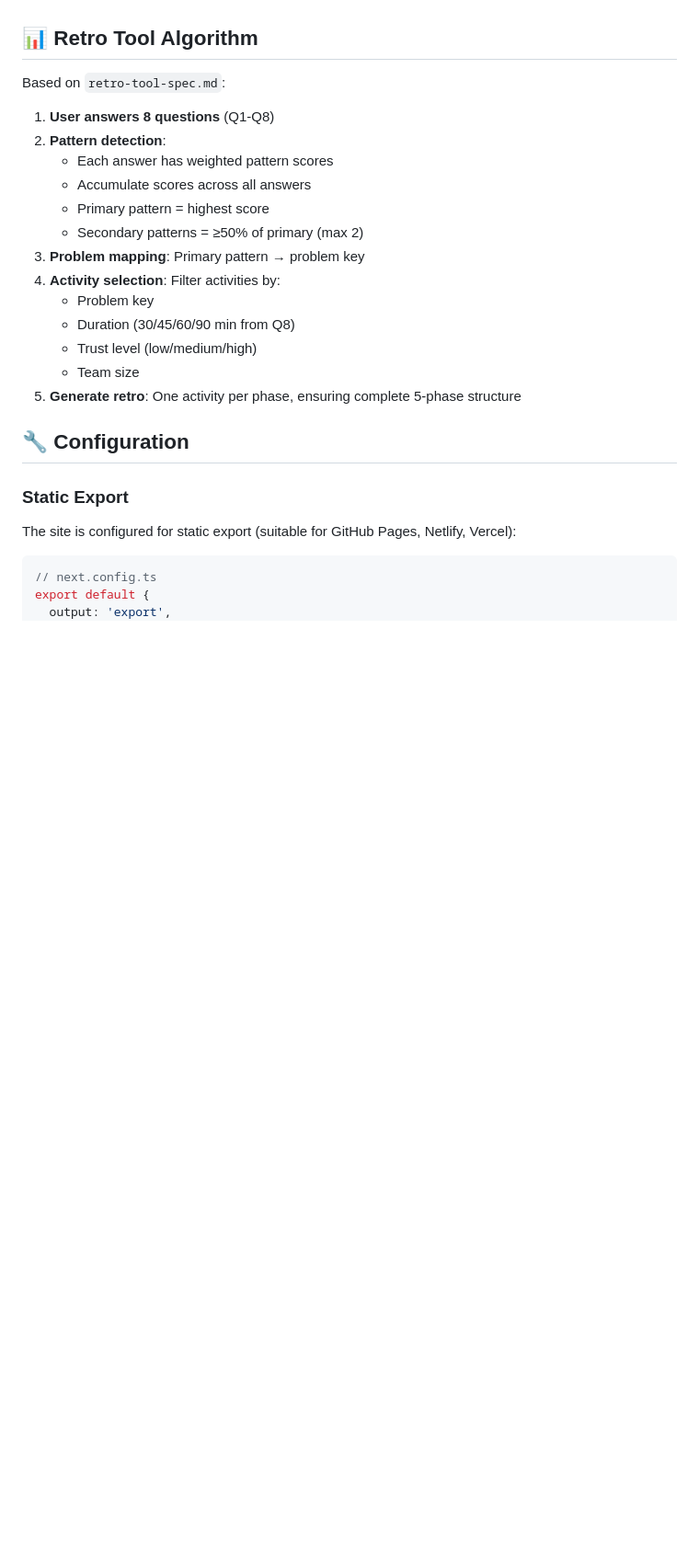
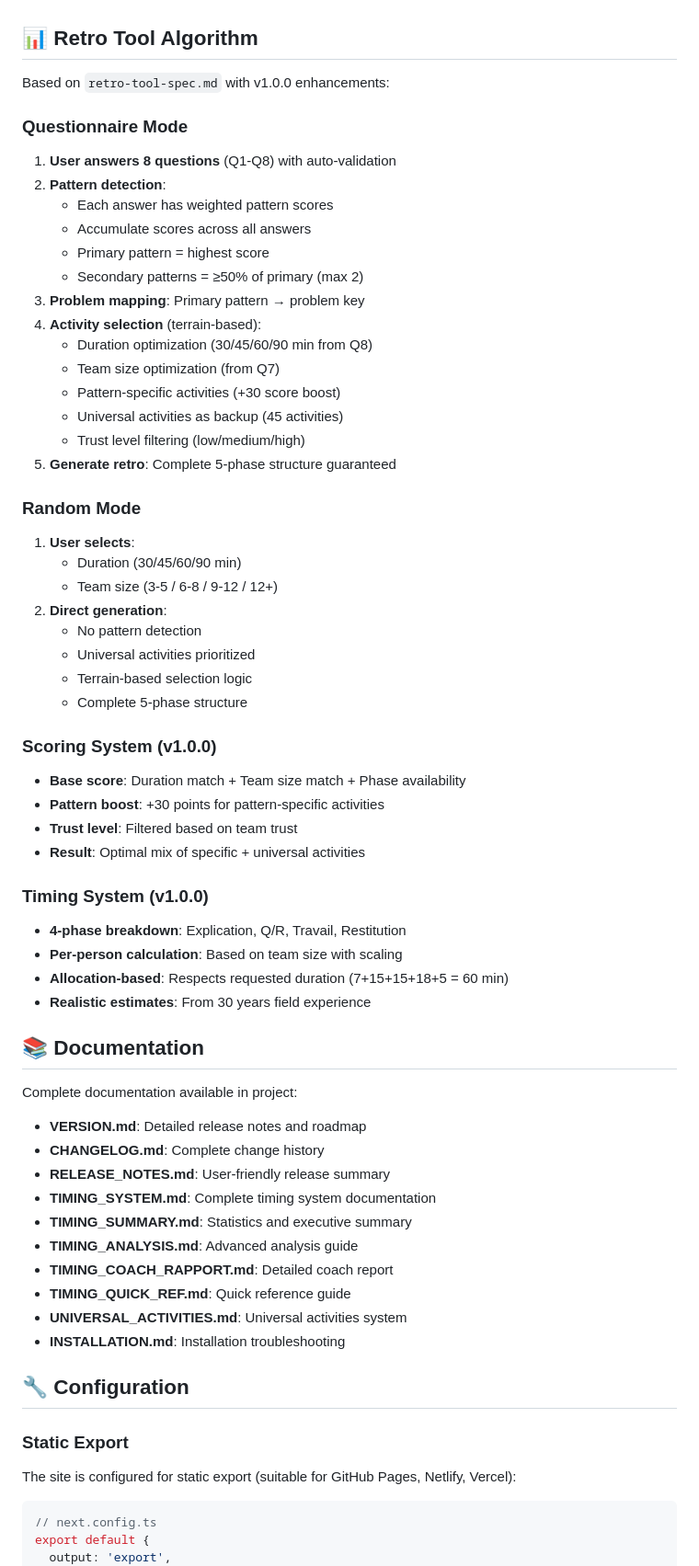
Before and after one commit to salimgomri/aigile, a Markdown page: README.md, the part around one of its changes. Shown at 92% size. GitHub-like rendering; blank space fills up the shorter version.

Commit message:
docs: Add comprehensive release notes and update README for v1.0.0
Made-with: Cursor

```diff
--- a/README.md
+++ b/README.md
@@ -110,21 +178,60 @@ All content is fully translated, including:
 
 ## 📊 Retro Tool Algorithm
 
-Based on `retro-tool-spec.md`:
+Based on `retro-tool-spec.md` with v1.0.0 enhancements:
 
-1. **User answers 8 questions** (Q1-Q8)
+### Questionnaire Mode
+1. **User answers 8 questions** (Q1-Q8) with auto-validation
 2. **Pattern detection**:
    - Each answer has weighted pattern scores
    - Accumulate scores across all answers
    - Primary pattern = highest score
    - Secondary patterns = ≥50% of primary (max 2)
 3. **Problem mapping**: Primary pattern → problem key
-4. **Activity selection**: Filter activities by:
-   - Problem key
-   - Duration (30/45/60/90 min from Q8)
-   - Trust level (low/medium/high)
-   - Team size
-5. **Generate retro**: One activity per phase, ensuring complete 5-phase structure
+4. **Activity selection** (terrain-based):
+   - Duration optimization (30/45/60/90 min from Q8)
+   - Team size optimization (from Q7)
+   - Pattern-specific activities (+30 score boost)
+   - Universal activities as backup (45 activities)
+   - Trust level filtering (low/medium/high)
+5. **Generate retro**: Complete 5-phase structure guaranteed
+
+### Random Mode
+1. **User selects**:
+   - Duration (30/45/60/90 min)
+   - Team size (3-5 / 6-8 / 9-12 / 12+)
+2. **Direct generation**:
+   - No pattern detection
+   - Universal activities prioritized
+   - Terrain-based selection logic
+   - Complete 5-phase structure
+
+### Scoring System (v1.0.0)
+- **Base score**: Duration match + Team size match + Phase availability
+- **Pattern boost**: +30 points for pattern-specific activities
+- **Trust level**: Filtered based on team trust
+- **Result**: Optimal mix of specific + universal activities
+
+### Timing System (v1.0.0)
+- **4-phase breakdown**: Explication, Q/R, Travail, Restitution
+- **Per-person calculation**: Based on team size with scaling
+- **Allocation-based**: Respects requested duration (7+15+15+18+5 = 60 min)
+- **Realistic estimates**: From 30 years field experience
+
+## 📚 Documentation
+
+Complete documentation available in project:
+
+- **VERSION.md**: Detailed release notes and roadmap
+- **CHANGELOG.md**: Complete change history
+- **RELEASE_NOTES.md**: User-friendly release summary
+- **TIMING_SYSTEM.md**: Complete timing system documentation
+- **TIMING_SUMMARY.md**: Statistics and executive summary
+- **TIMING_ANALYSIS.md**: Advanced analysis guide
+- **TIMING_COACH_RAPPORT.md**: Detailed coach report
+- **TIMING_QUICK_REF.md**: Quick reference guide
+- **UNIVERSAL_ACTIVITIES.md**: Universal activities system
+- **INSTALLATION.md**: Installation troubleshooting
 
 ## 🔧 Configuration
 
```
Also changed, not shown: other parts of README.md (+128 -34 lines), RELEASE_NOTES.md (added, +243 -0 lines).
